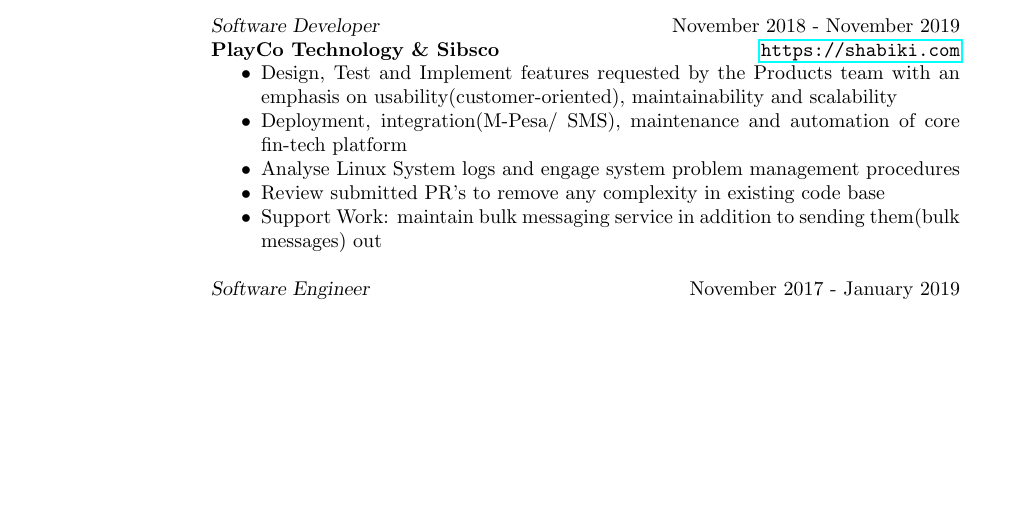
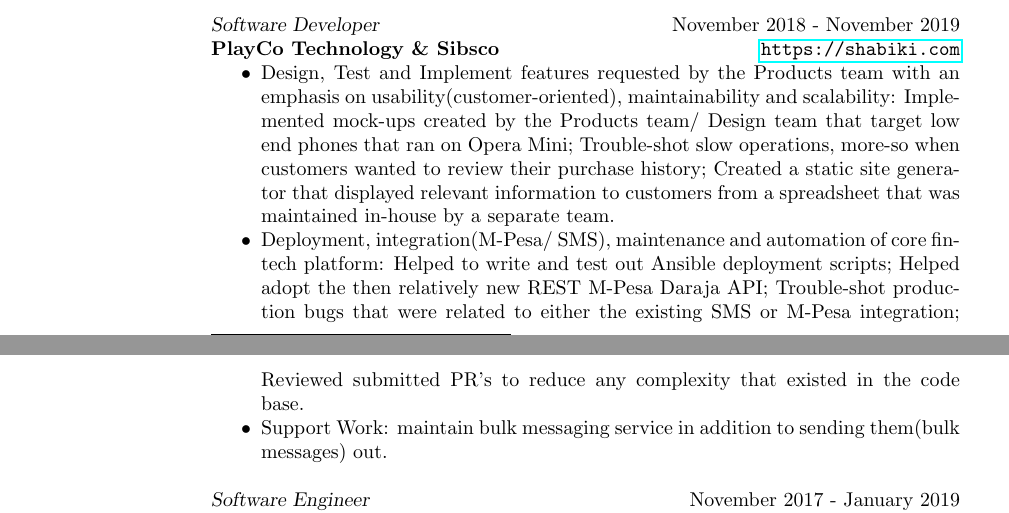
Before and after one commit to BonfaceKilz/resume, a LaTeX CV (bonface_munyoki_cv.tex): part of page 1 of 2 before the commit and two parts of pages 1 and 2 of 2 after it, the two joined at a grey line, cut so that both start at the same text, the shorter picture padded with empty space. Compiled offline with pdfLaTeX.

Commit message:
Update PLAYCO/ SIBSCO work experience

```diff
--- a/bonface_munyoki_cv.tex
+++ b/bonface_munyoki_cv.tex
@@ -101,11 +101,22 @@
 {\sl Software Developer} \hfill November 2018 - November 2019 \\
 \textbf{PlayCo Technology \& Sibsco } \hfill \url{https://shabiki.com}
 \begin{itemize} \itemsep -2pt
-\item Design, Test and Implement features requested by the Products team with an emphasis on usability(customer-oriented), maintainability and scalability
-\item Deployment, integration(M-Pesa/ SMS), maintenance and automation of core fin-tech platform
-\item Analyse Linux System logs and engage system problem management procedures
-\item Review submitted PR’s to remove any complexity in existing code base
-\item Support Work: maintain bulk messaging service in addition to sending them(bulk messages) out
+\item Design, Test and Implement features requested by the Products
+  team with an emphasis on usability(customer-oriented),
+  maintainability and scalability: Implemented mock-ups created by the
+  Products team/ Design team that target low end phones that ran on
+  Opera Mini; Trouble-shot slow operations, more-so when customers
+  wanted to review their purchase history; Created a static site
+  generator that displayed relevant information to customers from a
+  spreadsheet that was maintained in-house by a separate team.
+\item Deployment, integration(M-Pesa/ SMS), maintenance and automation
+  of core fin-tech platform: Helped to write and test out Ansible
+  deployment scripts; Helped adopt the then relatively new REST M-Pesa
+  Daraja API; Trouble-shot production bugs that were related to either
+  the existing SMS or M-Pesa integration; Reviewed submitted PR’s to
+  reduce any complexity that existed in the code base.
+\item Support Work: maintain bulk messaging service in addition to
+  sending them(bulk messages) out.
 \end{itemize}
 
 
```
